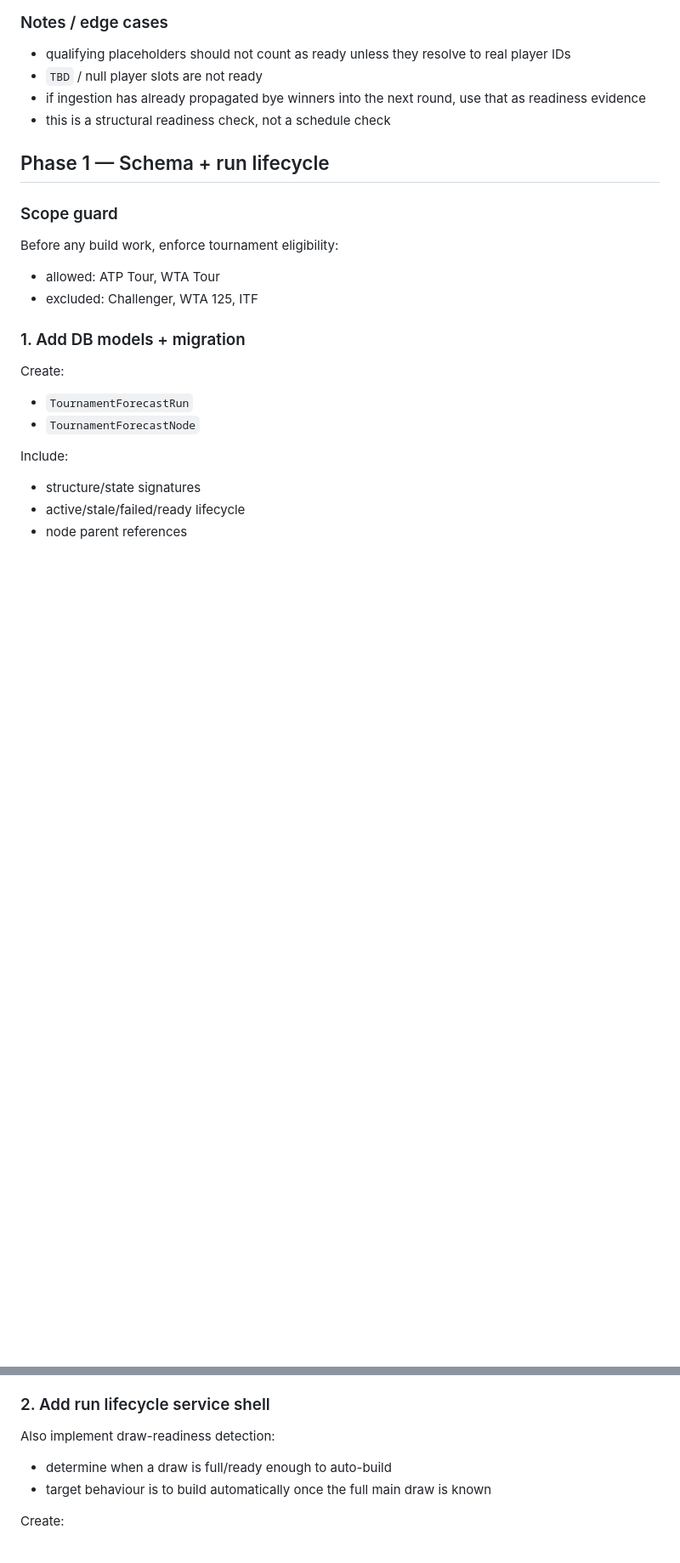
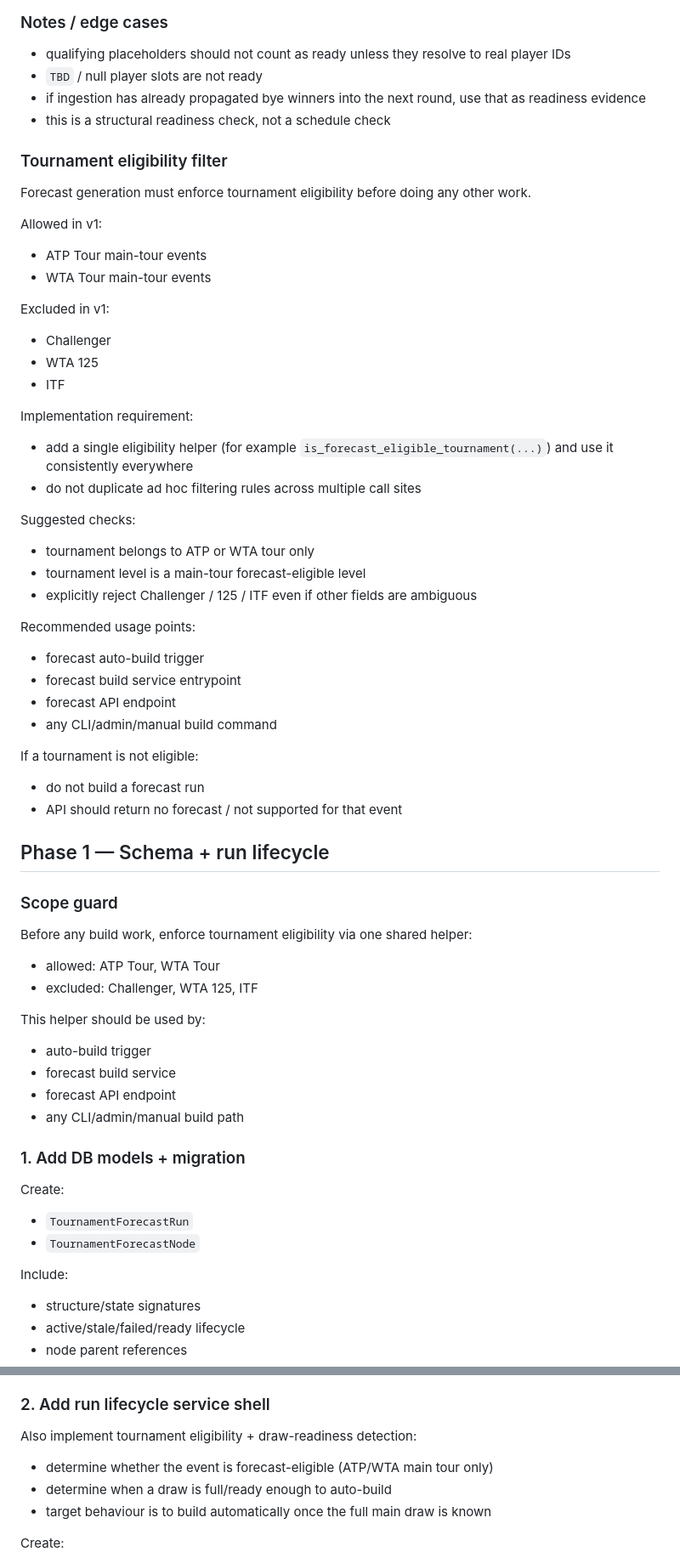
Before and after one commit to CammyWammyBeck/Teelov4.0, a Markdown page: docs/tournament-forecast-implementation-tasks.md, 2 parts joined by grey strips. Shown at 85% size. Drawn GitHub-style; blank space fills up the shorter version.

Commit message:
docs: clarify tournament forecast eligibility

```diff
--- a/docs/tournament-forecast-implementation-tasks.md
+++ b/docs/tournament-forecast-implementation-tasks.md
@@ -91,12 +91,51 @@ For a bye draw, the same logic works because one side may already be known from
 - `TBD` / null player slots are not ready
 - if ingestion has already propagated bye winners into the next round, use that as readiness evidence
 - this is a structural readiness check, not a schedule check
+
+### Tournament eligibility filter
+
+Forecast generation must enforce tournament eligibility before doing any other work.
+
+Allowed in v1:
+- ATP Tour main-tour events
+- WTA Tour main-tour events
+
+Excluded in v1:
+- Challenger
+- WTA 125
+- ITF
+
+Implementation requirement:
+- add a single eligibility helper (for example `is_forecast_eligible_tournament(...)`) and use it consistently everywhere
+- do not duplicate ad hoc filtering rules across multiple call sites
+
+Suggested checks:
+- tournament belongs to ATP or WTA tour only
+- tournament level is a main-tour forecast-eligible level
+- explicitly reject Challenger / 125 / ITF even if other fields are ambiguous
+
+Recommended usage points:
+- forecast auto-build trigger
+- forecast build service entrypoint
+- forecast API endpoint
+- any CLI/admin/manual build command
+
+If a tournament is not eligible:
+- do not build a forecast run
+- API should return no forecast / not supported for that event
+
 ## Phase 1 — Schema + run lifecycle
 
 ### Scope guard
-Before any build work, enforce tournament eligibility:
+Before any build work, enforce tournament eligibility via one shared helper:
 - allowed: ATP Tour, WTA Tour
 - excluded: Challenger, WTA 125, ITF
+
+This helper should be used by:
+- auto-build trigger
+- forecast build service
+- forecast API endpoint
+- any CLI/admin/manual build path
 
 
 ### 1. Add DB models + migration
@@ -113,7 +152,8 @@ Include:
 - stored prediction value/model version
 
 ### 2. Add run lifecycle service shell
-Also implement draw-readiness detection:
+Also implement tournament eligibility + draw-readiness detection:
+- determine whether the event is forecast-eligible (ATP/WTA main tour only)
 - determine when a draw is full/ready enough to auto-build
 - target behaviour is to build automatically once the full main draw is known
 
```
Also changed, not shown: other parts of docs/tournament-forecast-implementation-tasks.md (+2 -0 lines), docs/tournament-forecast-spec.md (+36 -0 lines).
